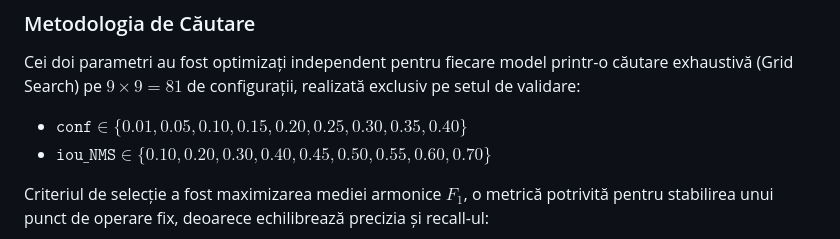
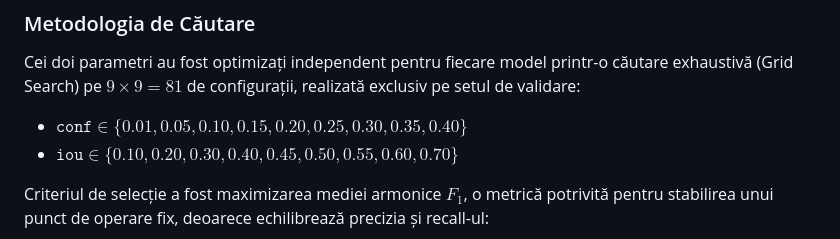
Before and after one commit to rizeamihai1/Licenta-Dermatologie, a Markdown page: Antrenare Modele - Prin Google Colab/readme.md, the part around the change. GitHub-like rendering.

```diff
--- a/Antrenare Modele - Prin Google Colab/readme.md
+++ b/Antrenare Modele - Prin Google Colab/readme.md
@@ -67,7 +67,7 @@ La momentul inferenței, detecțiile sunt filtrate pe baza a doi parametri criti
 Cei doi parametri au fost optimizați independent pentru fiecare model printr-o căutare exhaustivă (Grid Search) pe $9 \times 9 = 81$ de configurații, realizată exclusiv pe setul de validare:
 
 - $\texttt{conf} \in \{0.01, 0.05, 0.10, 0.15, 0.20, 0.25, 0.30, 0.35, 0.40\}$
-- $\texttt{iou\_NMS} \in \{0.10, 0.20, 0.30, 0.40, 0.45, 0.50, 0.55, 0.60, 0.70\}$
+- $\texttt{iou} \in \{0.10, 0.20, 0.30, 0.40, 0.45, 0.50, 0.55, 0.60, 0.70\}$
 
 Criteriul de selecție a fost maximizarea mediei armonice $F_1$, o metrică potrivită pentru stabilirea unui punct de operare fix, deoarece echilibrează precizia și recall-ul:
 
```
